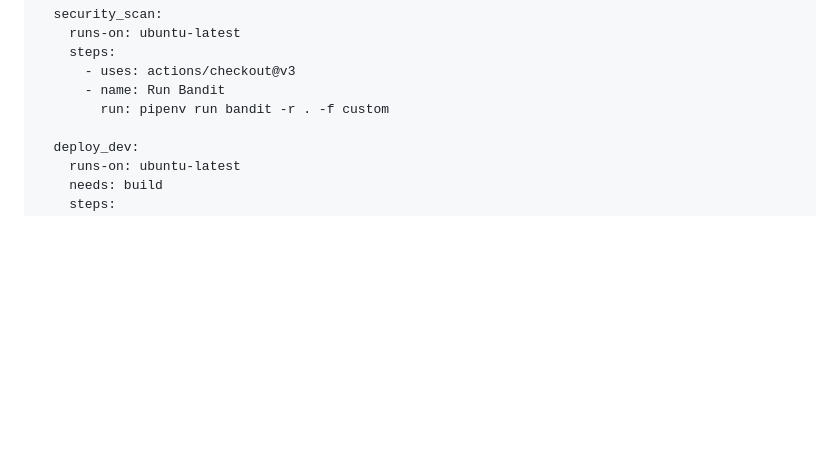
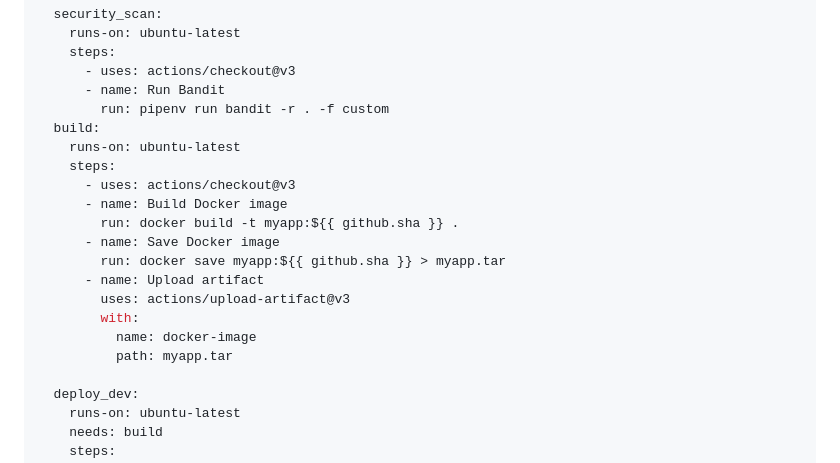
Before and after one commit to bkasymov/ci-cd_best_practice, a Markdown page: README.md, the part around the change. GitHub-like rendering; blank space fills up the shorter version.

```diff
--- a/README.md
+++ b/README.md
@@ -84,6 +84,19 @@ jobs:
       - uses: actions/checkout@v3
       - name: Run Bandit
         run: pipenv run bandit -r . -f custom
+  build:
+    runs-on: ubuntu-latest
+    steps:
+      - uses: actions/checkout@v3
+      - name: Build Docker image
+        run: docker build -t myapp:${{ github.sha }} .
+      - name: Save Docker image
+        run: docker save myapp:${{ github.sha }} > myapp.tar
+      - name: Upload artifact
+        uses: actions/upload-artifact@v3
+        with:
+          name: docker-image
+          path: myapp.tar
 
   deploy_dev:
     runs-on: ubuntu-latest
```
